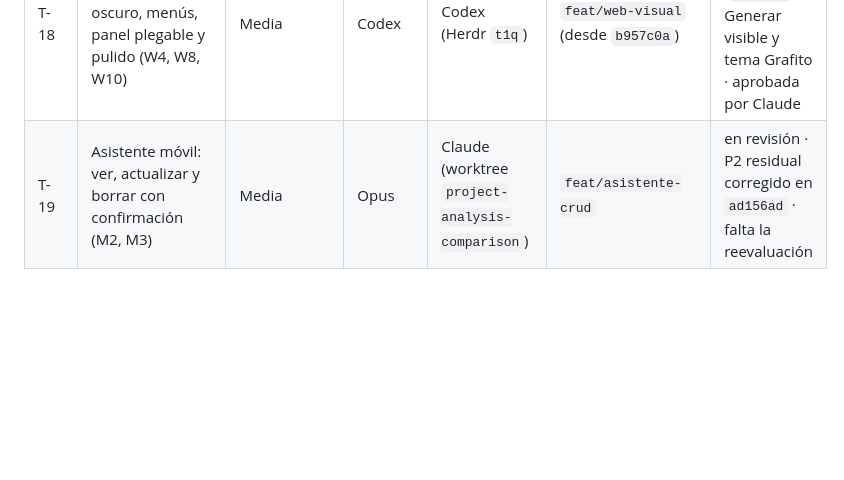
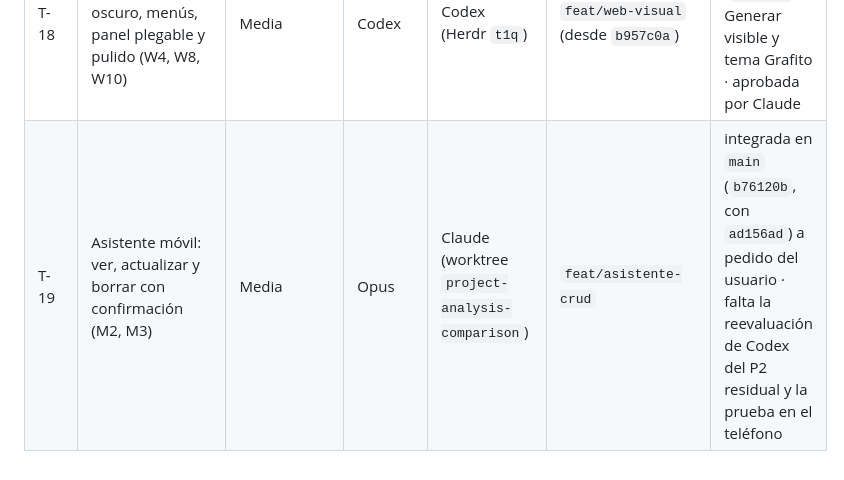
Before and after one commit to JosecaFict/ColaboratiboDiagramador, a Markdown page: docs/coordinacion/TABLERO.md, the part around the change. Drawn GitHub-style; blank space fills up the shorter version.

Commit message:
Coordinacion: T-19 integrada en main a pedido del usuario
Co-Authored-By: Claude <noreply@anthropic.com>

```diff
--- a/docs/coordinacion/TABLERO.md
+++ b/docs/coordinacion/TABLERO.md
@@ -40,4 +40,4 @@ Lo mantiene el líder en `main`. Estados: `pendiente` · `en curso` · `en revis
 | T-16 | Versión móvil del editor web (navegador del teléfono) | Media | — | sin asignar | `feat/editor-movil-web` (por crear) | pendiente |
 | T-17 | Login de la app Flutter: crear cuenta, sesión guardada y cerrar sesión | Media | Codex | Codex (Herdr `t1q`) | `feat/login-flutter` (desde `dd05a30`) | integrada en `main` (`a5730ca`) · probada en el teléfono por el usuario · terminada |
 | T-18 | Mejora visual de la web: tema oscuro, menús, panel plegable y pulido (W4, W8, W10) | Media | Codex | Codex (Herdr `t1q`) | `feat/web-visual` (desde `b957c0a`) | integrada en `main` (`610dead`): Generar visible y tema Grafito · aprobada por Claude |
-| T-19 | Asistente móvil: ver, actualizar y borrar con confirmación (M2, M3) | Media | Opus | Claude (worktree `project-analysis-comparison`) | `feat/asistente-crud` | en revisión · P2 residual corregido en `ad156ad` · falta la reevaluación |
+| T-19 | Asistente móvil: ver, actualizar y borrar con confirmación (M2, M3) | Media | Opus | Claude (worktree `project-analysis-comparison`) | `feat/asistente-crud` | integrada en `main` (`b76120b`, con `ad156ad`) a pedido del usuario · falta la reevaluación de Codex del P2 residual y la prueba en el teléfono |
```
Also changed, not shown: 1 other file.
